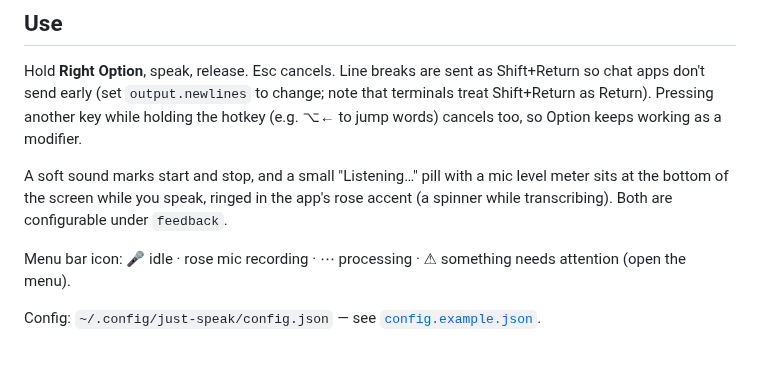
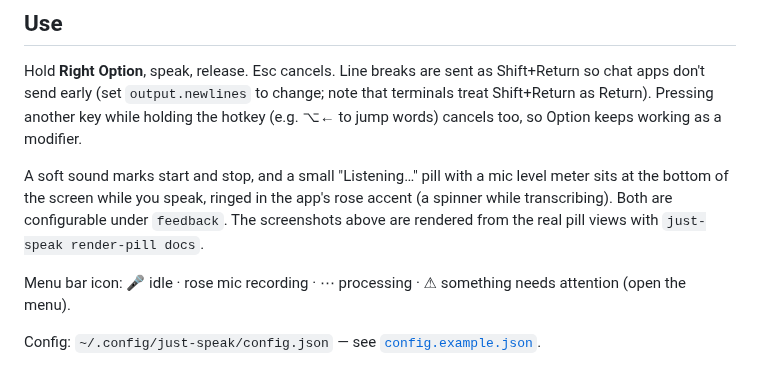
Before and after one commit to jxu-dev-c/just-speak, a Markdown page: README.md, the part around one of its changes. GitHub-like rendering.

```diff
--- a/README.md
+++ b/README.md
@@ -69,6 +74,7 @@ note that terminals treat Shift+Return as Return). Pressing another key while ho
 
 A soft sound marks start and stop, and a small "Listening…" pill with a mic level meter sits at the
 bottom of the screen while you speak, ringed in the app's rose accent (a spinner while transcribing). Both are configurable under `feedback`.
+The screenshots above are rendered from the real pill views with `just-speak render-pill docs`.
 
 Menu bar icon: 🎤 idle · rose mic recording · ⋯ processing · ⚠︎ something needs attention (open the menu).
 
```
Also changed, not shown: other parts of README.md (+5 -0 lines), docs/pill-dark.png (added), docs/pill-light.png (added), 3 other files.
